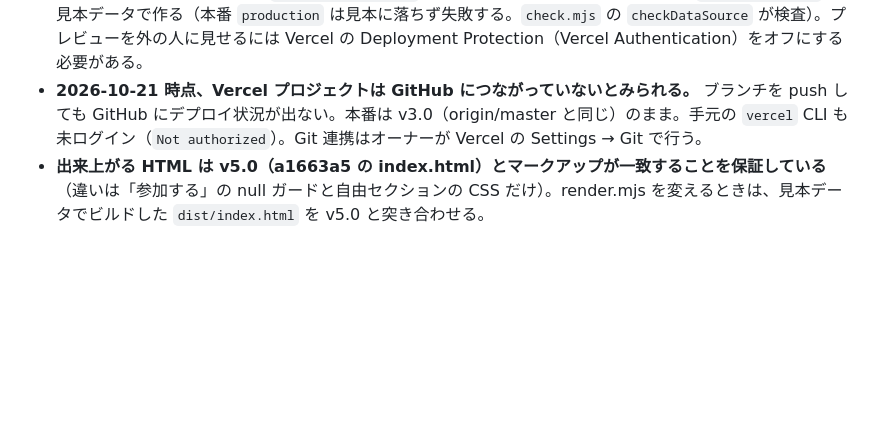
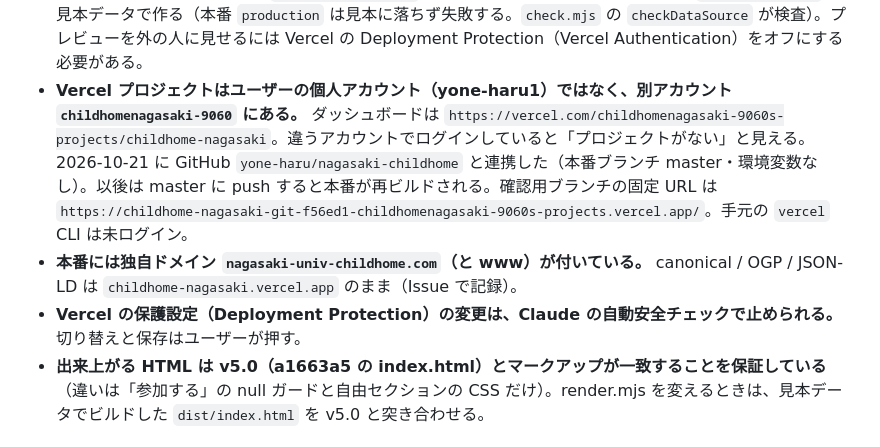
Before and after one commit to yone-haru/nagasaki-childhome, a Markdown page: .claude/CLAUDE.md, the part around the change. GitHub-like rendering; blank space fills up the shorter version.

Commit message:
docs: Vercel のアカウント・Git 連携・独自ドメインをハマりどころに追記 (#8)
Vercel プロジェクトは childhomenagasaki-9060 のアカウントにあり、2026-10-21 に GitHub と連携した（以後 master への push で本番が再ビルドされる）。確認用ブランチの固定 URL、本番の独自ドメイン、保護設定の変更はユーザーが押すことを書いた。

Co-Authored-By: Claude Opus 5.5 <noreply@anthropic.com>

```diff
--- a/.claude/CLAUDE.md
+++ b/.claude/CLAUDE.md
@@ -78,7 +78,9 @@ _ ver2.0 _.html       # 旧版(13MB)。参照も編集もしない
 - **microCMS のスキーマ JSON は、種類ごとに許されたプロパティ以外が1つでもあると 400 で拒否される**（例: boolean に `isUnique`）。`tools/check.mjs` の `checkSchema` が種類ごとの許可リストで検査している。スキーマを手で直したら必ず check を通す。
 - **`vercel.json` にビルド設定が入っているので、master に push すると本番は「microCMS から読んで作る」になる。** microCMS に初期データを入れて Vercel に環境変数を登録するまで push しない（環境変数がないとビルドが失敗する。前の版は残るが更新できない）。
 - **確認用 URL = Vercel のプレビュー。** master 以外のブランチ（`preview/chiroom-review`）を push すると Vercel がプレビューを作る。`VERCEL_ENV=preview` で microCMS の環境変数がなければ `tools/build.mjs` は見本データで作る（本番 `production` は見本に落ちず失敗する。`check.mjs` の `checkDataSource` が検査）。プレビューを外の人に見せるには Vercel の Deployment Protection（Vercel Authentication）をオフにする必要がある。
-- **2026-10-21 時点、Vercel プロジェクトは GitHub につながっていないとみられる。** ブランチを push しても GitHub にデプロイ状況が出ない。本番は v3.0（origin/master と同じ）のまま。手元の `vercel` CLI も未ログイン（`Not authorized`）。Git 連携はオーナーが Vercel の Settings → Git で行う。
+- **Vercel プロジェクトはユーザーの個人アカウント（yone-haru1）ではなく、別アカウント `childhomenagasaki-9060` にある。** ダッシュボードは `https://vercel.com/childhomenagasaki-9060s-projects/childhome-nagasaki`。違うアカウントでログインしていると「プロジェクトがない」と見える。2026-10-21 に GitHub `yone-haru/nagasaki-childhome` と連携した（本番ブランチ master・環境変数なし）。以後は master に push すると本番が再ビルドされる。確認用ブランチの固定 URL は `https://childhome-nagasaki-git-f56ed1-childhomenagasaki-9060s-projects.vercel.app/`。手元の `vercel` CLI は未ログイン。
+- **本番には独自ドメイン `nagasaki-univ-childhome.com`（と www）が付いている。** canonical / OGP / JSON-LD は `childhome-nagasaki.vercel.app` のまま（Issue で記録）。
+- **Vercel の保護設定（Deployment Protection）の変更は、Claude の自動安全チェックで止められる。** 切り替えと保存はユーザーが押す。
 - **出来上がる HTML は v5.0（a1663a5 の index.html）とマークアップが一致することを保証している**（違いは「参加する」の null ガードと自由セクションの CSS だけ）。render.mjs を変えるときは、見本データでビルドした `dist/index.html` を v5.0 と突き合わせる。
 
 ## 検証ループ（最重要・消さない）
```
